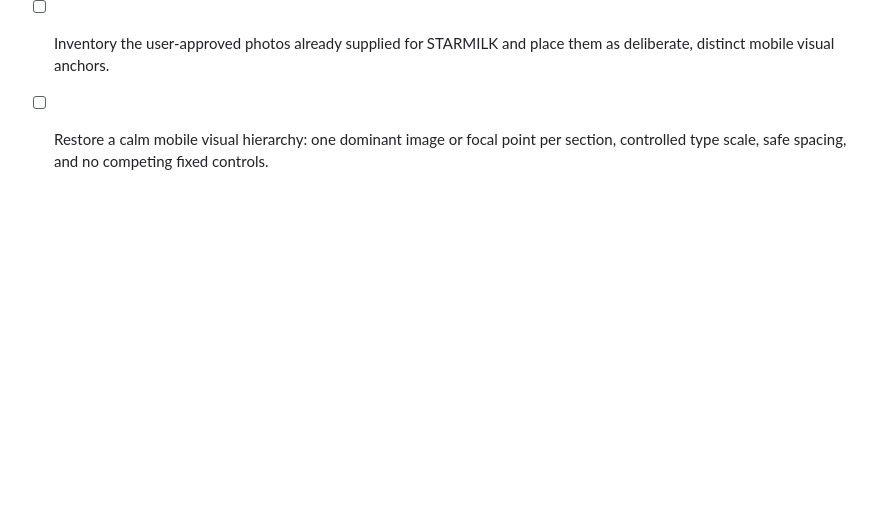
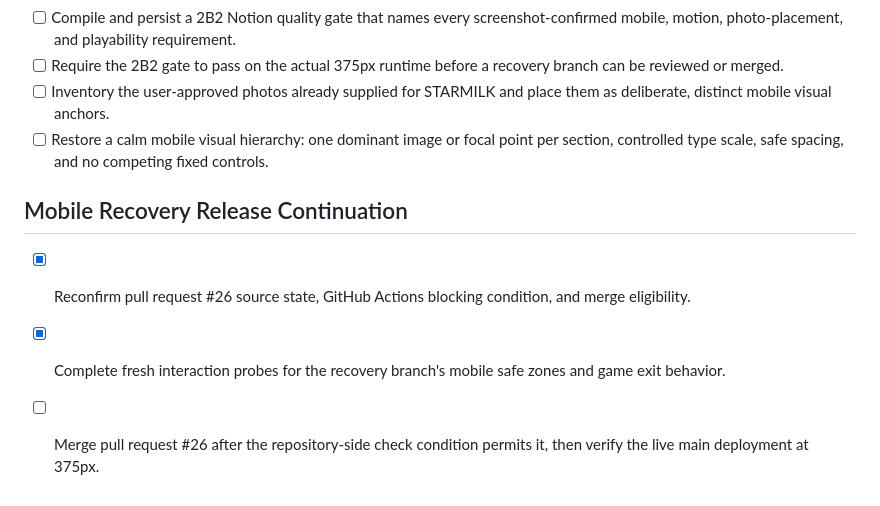
Before and after one commit to pureplatinum765-collab/starmilk-music, a Markdown page: todo.md, the part around the change. Rendered like a GitHub page; blank space fills up the shorter version.

```diff
--- a/todo.md
+++ b/todo.md
@@ -95,3 +95,9 @@
 - [ ] Require the 2B2 gate to pass on the actual 375px runtime before a recovery branch can be reviewed or merged.
 - [ ] Inventory the user-approved photos already supplied for STARMILK and place them as deliberate, distinct mobile visual anchors.
 - [ ] Restore a calm mobile visual hierarchy: one dominant image or focal point per section, controlled type scale, safe spacing, and no competing fixed controls.
+
+## Mobile Recovery Release Continuation
+
+- [x] Reconfirm pull request #26 source state, GitHub Actions blocking condition, and merge eligibility.
+- [x] Complete fresh interaction probes for the recovery branch's mobile safe zones and game exit behavior.
+- [ ] Merge pull request #26 after the repository-side check condition permits it, then verify the live main deployment at 375px.
```
Also changed, not shown: 2B2_MOBILE_RECOVERY_GATE.md (+4 -2 lines).
